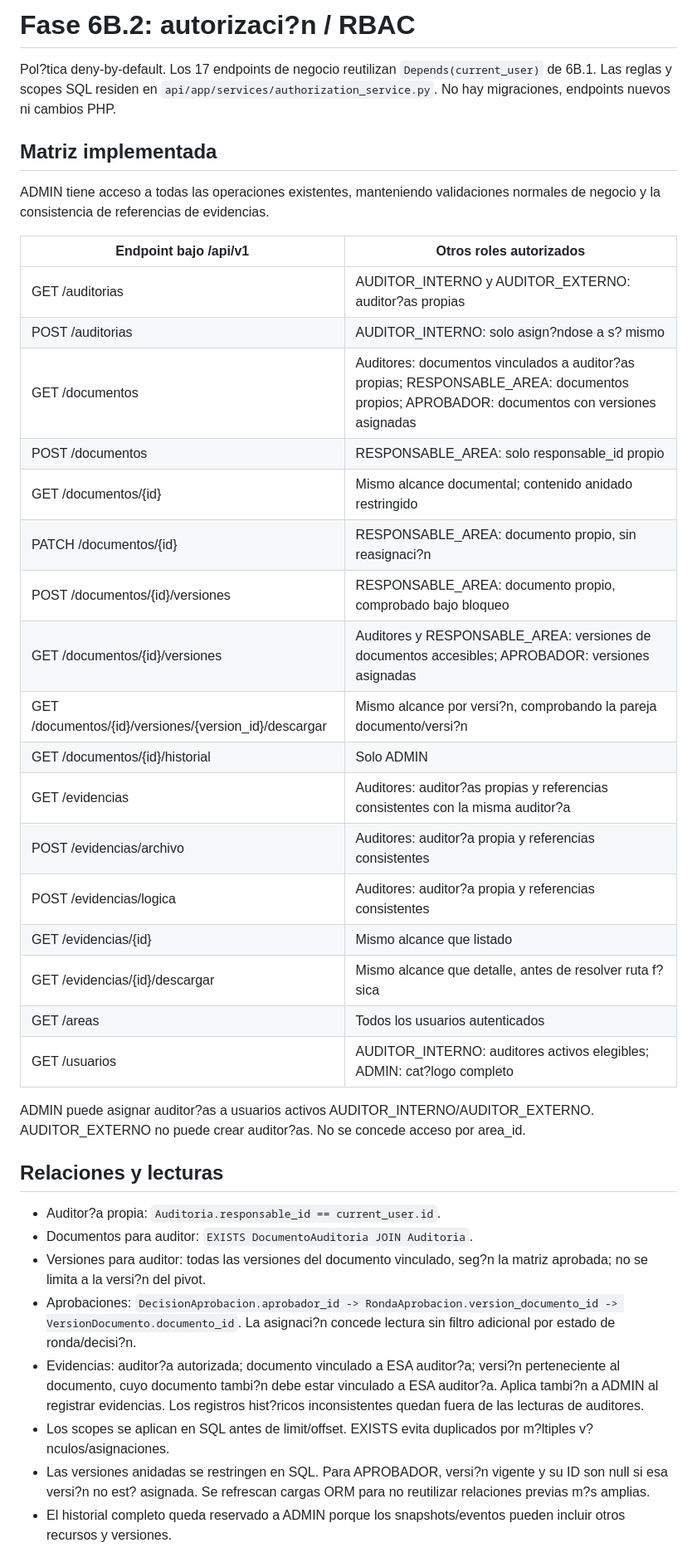
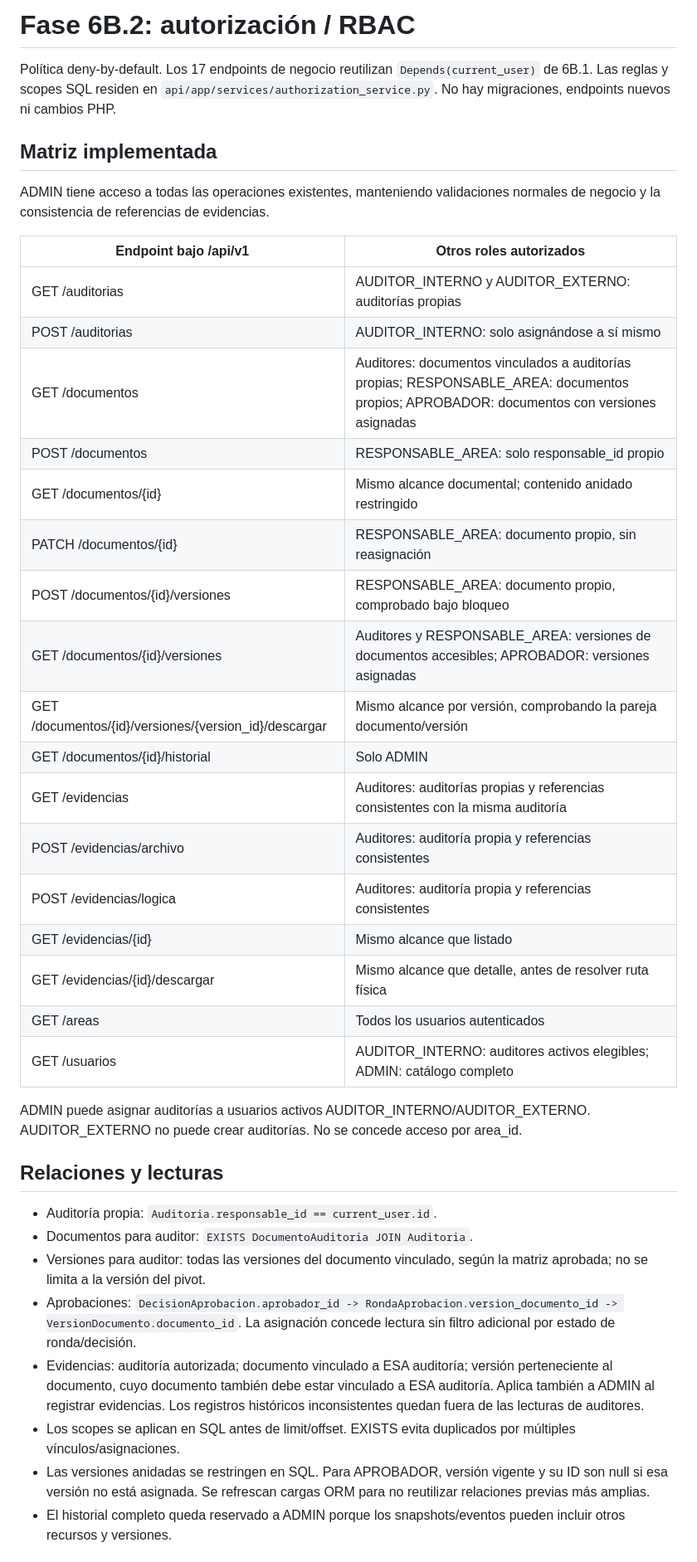
Before and after one commit to samcruzb11-creator/G19X-TESCI-SCB-866-ACADEMIC, a Markdown page: docs/historico/FASE_6B_2_RBAC.md, the part around one of its changes. Shown at 83% size. GitHub-like rendering.

Commit message:
docs: fix Spanish UTF-8 accents in historical RBAC phase note

```diff
--- a/docs/historico/FASE_6B_2_RBAC.md
+++ b/docs/historico/FASE_6B_2_RBAC.md
@@ -1,6 +1,6 @@
-# Fase 6B.2: autorizaci?n / RBAC
+# Fase 6B.2: autorización / RBAC
 
-Pol?tica deny-by-default. Los 17 endpoints de negocio reutilizan `Depends(current_user)` de 6B.1. Las reglas y scopes SQL residen en `api/app/services/authorization_service.py`. No hay migraciones, endpoints nuevos ni cambios PHP.
+Política deny-by-default. Los 17 endpoints de negocio reutilizan `Depends(current_user)` de 6B.1. Las reglas y scopes SQL residen en `api/app/services/authorization_service.py`. No hay migraciones, endpoints nuevos ni cambios PHP.
 
 ## Matriz implementada
 
@@ -8,35 +8,35 @@ ADMIN tiene acceso a todas las operaciones existentes, manteniendo validaciones
 
 | Endpoint bajo /api/v1 | Otros roles autorizados |
 | --- | --- |
-| GET /auditorias | AUDITOR_INTERNO y AUDITOR_EXTERNO: auditor?as propias |
-| POST /auditorias | AUDITOR_INTERNO: solo asign?ndose a s? mismo |
-| GET /documentos | Auditores: documentos vinculados a auditor?as propias; RESPONSABLE_AREA: documentos propios; APROBADOR: documentos con versiones asignadas |
+| GET /auditorias | AUDITOR_INTERNO y AUDITOR_EXTERNO: auditorías propias |
+| POST /auditorias | AUDITOR_INTERNO: solo asignándose a sí mismo |
+| GET /documentos | Auditores: documentos vinculados a auditorías propias; RESPONSABLE_AREA: documentos propios; APROBADOR: documentos con versiones asignadas |
 | POST /documentos | RESPONSABLE_AREA: solo responsable_id propio |
 | GET /documentos/{id} | Mismo alcance documental; contenido anidado restringido |
-| PATCH /documentos/{id} | RESPONSABLE_AREA: documento propio, sin reasignaci?n |
+| PATCH /documentos/{id} | RESPONSABLE_AREA: documento propio, sin reasignación |
 | POST /documentos/{id}/versiones | RESPONSABLE_AREA: documento propio, comprobado bajo bloqueo |
 | GET /documentos/{id}/versiones | Auditores y RESPONSABLE_AREA: versiones de documentos accesibles; APROBADOR: versiones asignadas |
-| GET /documentos/{id}/versiones/{version_id}/descargar | Mismo alcance por versi?n, comprobando la pareja documento/versi?n |
+| GET /documentos/{id}/versiones/{version_id}/descargar | Mismo alcance por versión, comprobando la pareja documento/versión |
 | GET /documentos/{id}/historial | Solo ADMIN |
-| GET /evidencias | Auditores: auditor?as propias y referencias consistentes con la misma auditor?a |
-| POST /evidencias/archivo | Auditores: auditor?a propia y referencias consistentes |
-| POST /evidencias/logica | Auditores: auditor?a propia y referencias consistentes |
+| GET /evidencias | Auditores: auditorías propias y referencias consistentes con la misma auditoría |
+| POST /evidencias/archivo | Auditores: auditoría propia y referencias consistentes |
+| POST /evidencias/logica | Auditores: auditoría propia y referencias consistentes |
 | GET /evidencias/{id} | Mismo alcance que listado |
-| GET /evidencias/{id}/descargar | Mismo alcance que detalle, antes de resolver ruta f?sica |
+| GET /evidencias/{id}/descargar | Mismo alcance que detalle, antes de resolver ruta física |
 | GET /areas | Todos los usuarios autenticados |
-| GET /usuarios | AUDITOR_INTERNO: auditores activos elegibles; ADMIN: cat?logo completo |
+| GET /usuarios | AUDITOR_INTERNO: auditores activos elegibles; ADMIN: catálogo completo |
 
-ADMIN puede asignar auditor?as a usuarios activos AUDITOR_INTERNO/AUDITOR_EXTERNO. AUDITOR_EXTERNO no puede crear auditor?as. No se concede acceso por area_id.
+ADMIN puede asignar auditorías a usuarios activos AUDITOR_INTERNO/AUDITOR_EXTERNO. AUDITOR_EXTERNO no puede crear auditorías. No se concede acceso por area_id.
 
 ## Relaciones y lecturas
 
-- Auditor?a propia: `Auditoria.responsable_id == current_user.id`.
+- Auditoría propia: `Auditoria.responsable_id == current_user.id`.
 - Documentos para auditor: `EXISTS DocumentoAuditoria JOIN Auditoria`.
-- Versiones para auditor: todas las versiones del documento vinculado, seg?n la matriz aprobada; no se limita a la versi?n del pivot.
-- Aprobaciones: `DecisionAprobacion.aprobador_id -> RondaAprobacion.version_documento_id -> VersionDocumento.documento_id`. La asignaci?n concede lectura sin filtro adicional por estado de ronda/decisi?n.
-- Evidencias: auditor?a autorizada; documento vinculado a ESA auditor?a; versi?n perteneciente al documento, cuyo documento tambi?n debe estar vinculado a ESA auditor?a. Aplica tambi?n a ADMIN al registrar evidencias. Los registros hist?ricos inconsistentes quedan fuera de las lecturas de auditores.
-- Los scopes se aplican en SQL antes de limit/offset. EXISTS evita duplicados por m?ltiples v?nculos/asignaciones.
-- Las versiones anidadas se restringen en SQL. Para APROBADOR, versi?n vigente y su ID son null si esa versi?n no est? asignada. Se refrescan cargas ORM para no reutilizar relaciones previas m?s amplias.
+- Versiones para auditor: todas las versiones del documento vinculado, según la matriz aprobada; no se limita a la versión del pivot.
+- Aprobaciones: `DecisionAprobacion.aprobador_id -> RondaAprobacion.version_documento_id -> VersionDocumento.documento_id`. La asignación concede lectura sin filtro adicional por estado de ronda/decisión.
+- Evidencias: auditoría autorizada; documento vinculado a ESA auditoría; versión perteneciente al documento, cuyo documento también debe estar vinculado a ESA auditoría. Aplica también a ADMIN al registrar evidencias. Los registros históricos inconsistentes quedan fuera de las lecturas de auditores.
+- Los scopes se aplican en SQL antes de limit/offset. EXISTS evita duplicados por múltiples vínculos/asignaciones.
+- Las versiones anidadas se restringen en SQL. Para APROBADOR, versión vigente y su ID son null si esa versión no está asignada. Se refrescan cargas ORM para no reutilizar relaciones previas más amplias.
 - El historial completo queda reservado a ADMIN porque los snapshots/eventos pueden incluir otros recursos y versiones.
 
 ## Identidad y errores
```
Also changed, not shown: other parts of docs/historico/FASE_6B_2_RBAC.md (+11 -11 lines).
